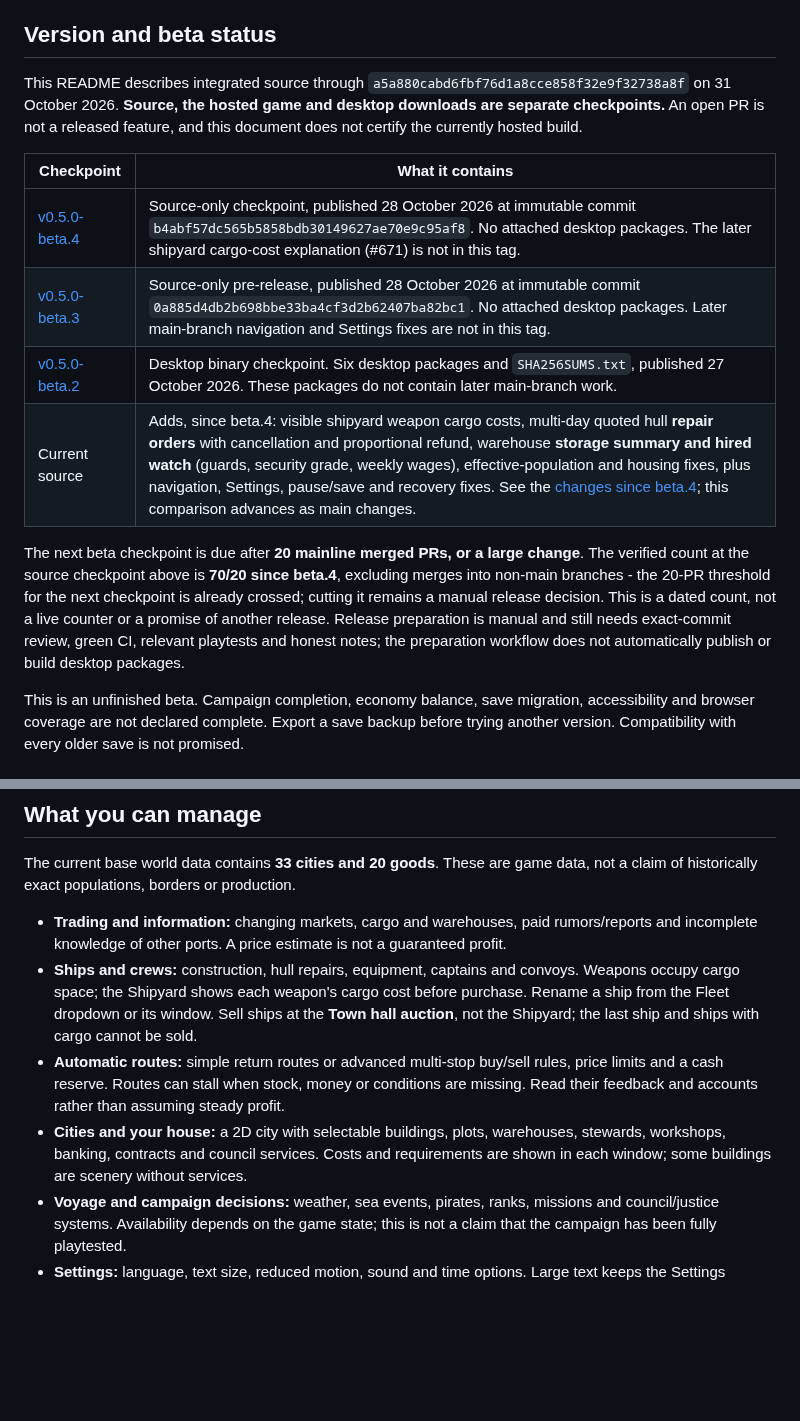
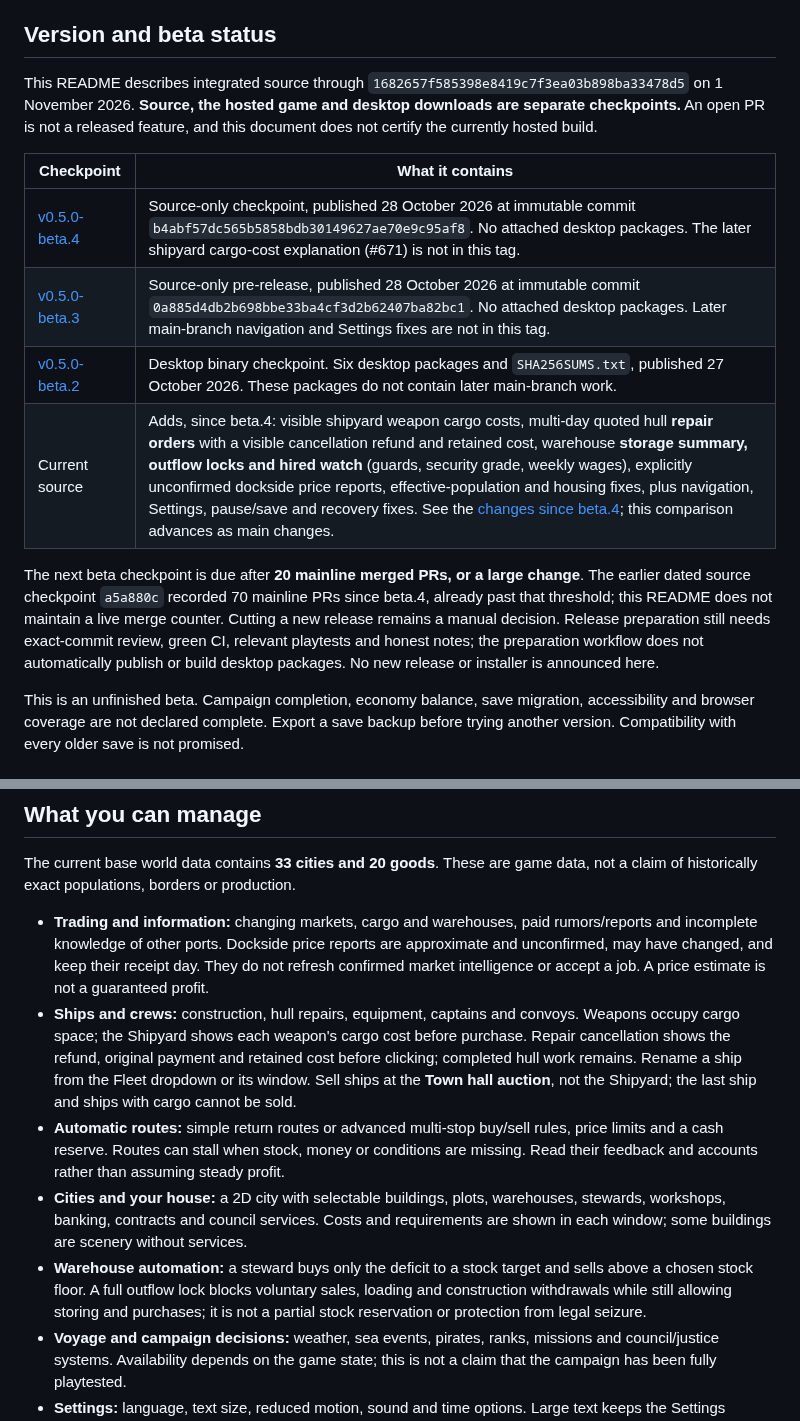
Before and after one commit to HALCONDEORO/almojarife-game, a Markdown page: README.md, 2 parts joined by grey strips. GitHub-like rendering; blank space fills up the shorter version.

```diff
--- a/README.md
+++ b/README.md
@@ -13,16 +13,16 @@ A maritime trading game set around Iberia and North Africa in the 15th-16th cent
 
 ## Version and beta status
 
-This README describes integrated source through `a5a880cabd6fbf76d1a8cce858f32e9f32738a8f` on 31 October 2026. **Source, the hosted game and desktop downloads are separate checkpoints.** An open PR is not a released feature, and this document does not certify the currently hosted build.
+This README describes integrated source through `1682657f585398e8419c7f3ea03b898ba33478d5` on 1 November 2026. **Source, the hosted game and desktop downloads are separate checkpoints.** An open PR is not a released feature, and this document does not certify the currently hosted build.
 
 | Checkpoint | What it contains |
 | --- | --- |
 | [v0.5.0-beta.4](https://github.com/HALCONDEORO/almojarife-game/releases/tag/v0.5.0-beta.4) | Source-only checkpoint, published 28 October 2026 at immutable commit `b4abf57dc565b5858bdb30149627ae70e9c95af8`. No attached desktop packages. The later shipyard cargo-cost explanation (#671) is not in this tag. |
 | [v0.5.0-beta.3](https://github.com/HALCONDEORO/almojarife-game/releases/tag/v0.5.0-beta.3) | Source-only pre-release, published 28 October 2026 at immutable commit `0a885d4db2b698bbe33ba4cf3d2b62407ba82bc1`. No attached desktop packages. Later main-branch navigation and Settings fixes are not in this tag. |
 | [v0.5.0-beta.2](https://github.com/HALCONDEORO/almojarife-game/releases/tag/v0.5.0-beta.2) | Desktop binary checkpoint. Six desktop packages and `SHA256SUMS.txt`, published 27 October 2026. These packages do not contain later main-branch work. |
-| Current source | Adds, since beta.4: visible shipyard weapon cargo costs, multi-day quoted hull **repair orders** with cancellation and proportional refund, warehouse **storage summary and hired watch** (guards, security grade, weekly wages), effective-population and housing fixes, plus navigation, Settings, pause/save and recovery fixes. See the [changes since beta.4](https://github.com/HALCONDEORO/almojarife-game/compare/v0.5.0-beta.4...main); this comparison advances as main changes. |
+| Current source | Adds, since beta.4: visible shipyard weapon cargo costs, multi-day quoted hull **repair orders** with a visible cancellation refund and retained cost, warehouse **storage summary, outflow locks and hired watch** (guards, security grade, weekly wages), explicitly unconfirmed dockside price reports, effective-population and housing fixes, plus navigation, Settings, pause/save and recovery fixes. See the [changes since beta.4](https://github.com/HALCONDEORO/almojarife-game/compare/v0.5.0-beta.4...main); this comparison advances as main changes. |
 
-The next beta checkpoint is due after **20 mainline merged PRs, or a large change**. The verified count at the source checkpoint above is **70/20 since beta.4**, excluding merges into non-main branches - the 20-PR threshold for the next checkpoint is already crossed; cutting it remains a manual release decision. This is a dated count, not a live counter or a promise of another release. Release preparation is manual and still needs exact-commit review, green CI, relevant playtests and honest notes; the preparation workflow does not automatically publish or build desktop packages.
+The next beta checkpoint is due after **20 mainline merged PRs, or a large change**. The earlier dated source checkpoint `a5a880c` recorded 70 mainline PRs since beta.4, already past that threshold; this README does not maintain a live merge counter. Cutting a new release remains a manual decision. Release preparation still needs exact-commit review, green CI, relevant playtests and honest notes; the preparation workflow does not automatically publish or build desktop packages. No new release or installer is announced here.
 
 This is an unfinished beta. Campaign completion, economy balance, save migration, accessibility and browser coverage are not declared complete. Export a save backup before trying another version. Compatibility with every older save is not promised.
 
@@ -65,10 +65,11 @@ Older saves without free navigation keep the older destination-selection and **S
 
 The current base world data contains **33 cities and 20 goods**. These are game data, not a claim of historically exact populations, borders or production.
 
-- **Trading and information:** changing markets, cargo and warehouses, paid rumors/reports and incomplete knowledge of other ports. A price estimate is not a guaranteed profit.
-- **Ships and crews:** construction, hull repairs, equipment, captains and convoys. Weapons occupy cargo space; the Shipyard shows each weapon's cargo cost before purchase. Rename a ship from the Fleet dropdown or its window. Sell ships at the **Town hall auction**, not the Shipyard; the last ship and ships with cargo cannot be sold.
+- **Trading and information:** changing markets, cargo and warehouses, paid rumors/reports and incomplete knowledge of other ports. Dockside price reports are approximate and unconfirmed, may have changed, and keep their receipt day. They do not refresh confirmed market intelligence or accept a job. A price estimate is not a guaranteed profit.
+- **Ships and crews:** construction, hull repairs, equipment, captains and convoys. Weapons occupy cargo space; the Shipyard shows each weapon's cargo cost before purchase. Repair cancellation shows the refund, original payment and retained cost before clicking; completed hull work remains. Rename a ship from the Fleet dropdown or its window. Sell ships at the **Town hall auction**, not the Shipyard; the last ship and ships with cargo cannot be sold.
 - **Automatic routes:** simple return routes or advanced multi-stop buy/sell rules, price limits and a cash reserve. Routes can stall when stock, money or conditions are missing. Read their feedback and accounts rather than assuming steady profit.
 - **Cities and your house:** a 2D city with selectable buildings, plots, warehouses, stewards, workshops, banking, contracts and council services. Costs and requirements are shown in each window; some buildings are scenery without services.
+- **Warehouse automation:** a steward buys only the deficit to a stock target and sells above a chosen stock floor. A full outflow lock blocks voluntary sales, loading and construction withdrawals while still allowing storing and purchases; it is not a partial stock reservation or protection from legal seizure.
 - **Voyage and campaign decisions:** weather, sea events, pirates, ranks, missions and council/justice systems. Availability depends on the game state; this is not a claim that the campaign has been fully playtested.
 - **Settings:** language, text size, reduced motion, sound and time options. Large text keeps the Settings window within the viewport and scrolls its body when needed.
 
```
Also changed, not shown: other parts of README.md (+18 -6 lines), docs/img/player-guide/dockside-news-2026-11-01.png (added), 2 other files.
